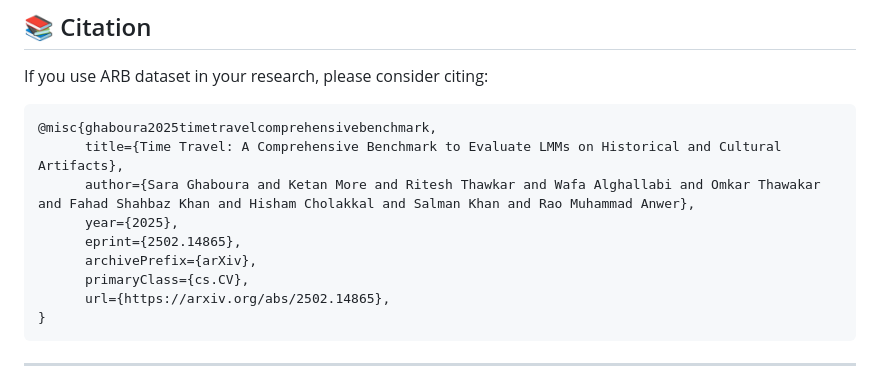
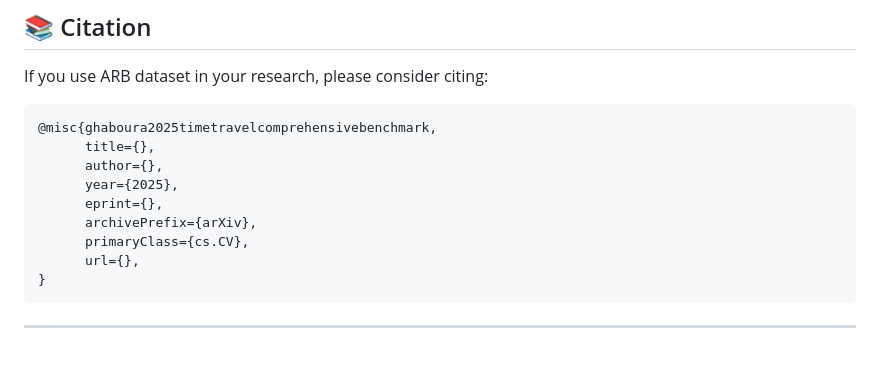
Before and after one commit to mbzuai-oryx/ARB_, a Markdown page: README.md, the part around the change. GitHub-like rendering; blank space fills up the shorter version.

````diff
--- a/README.md
+++ b/README.md
@@ -192,13 +192,13 @@ If you use ARB dataset in your research, please consider citing:
 
 ```bibtex
 @misc{ghaboura2025timetravelcomprehensivebenchmark,
-      title={Time Travel: A Comprehensive Benchmark to Evaluate LMMs on Historical and Cultural Artifacts},
-      author={Sara Ghaboura and Ketan More and Ritesh Thawkar and Wafa Alghallabi and Omkar Thawakar and Fahad Shahbaz Khan and Hisham Cholakkal and Salman Khan and Rao Muhammad Anwer},
+      title={},
+      author={},
       year={2025},
-      eprint={2502.14865},
+      eprint={},
       archivePrefix={arXiv},
       primaryClass={cs.CV},
-      url={https://arxiv.org/abs/2502.14865},
+      url={},
 }
 ```
 
````
